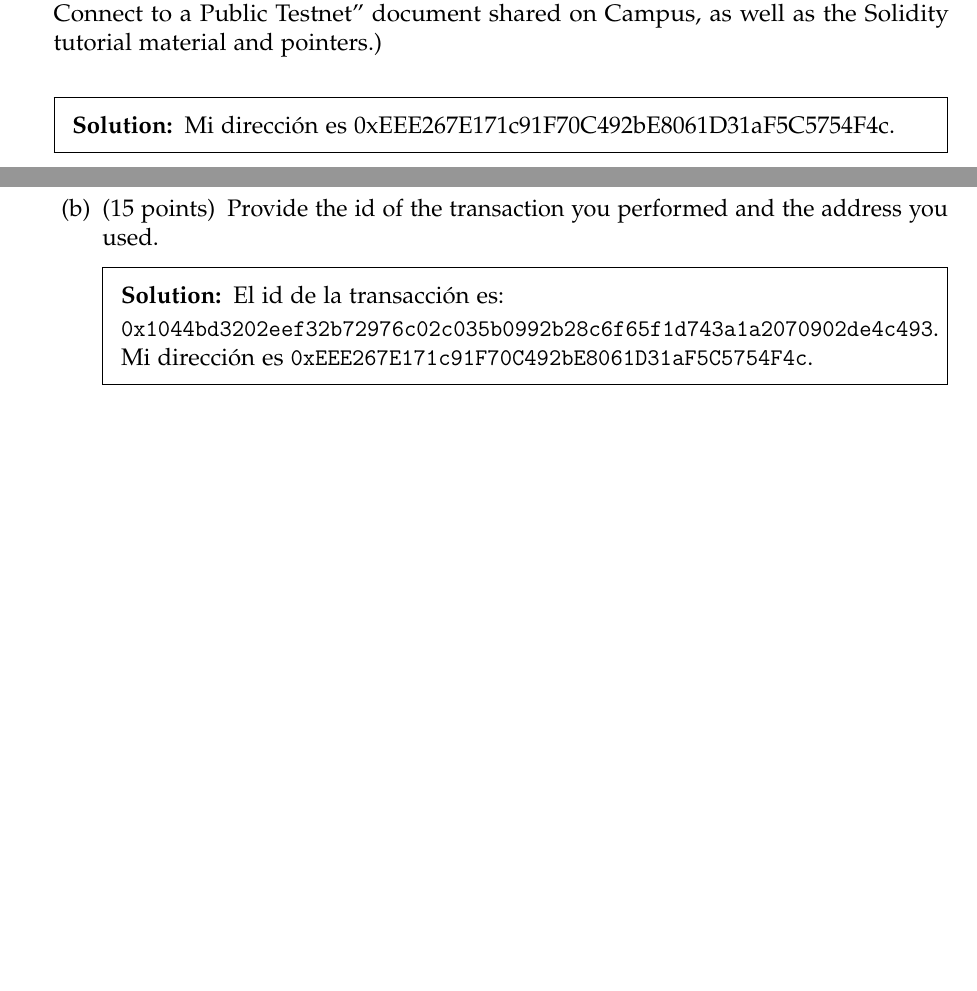
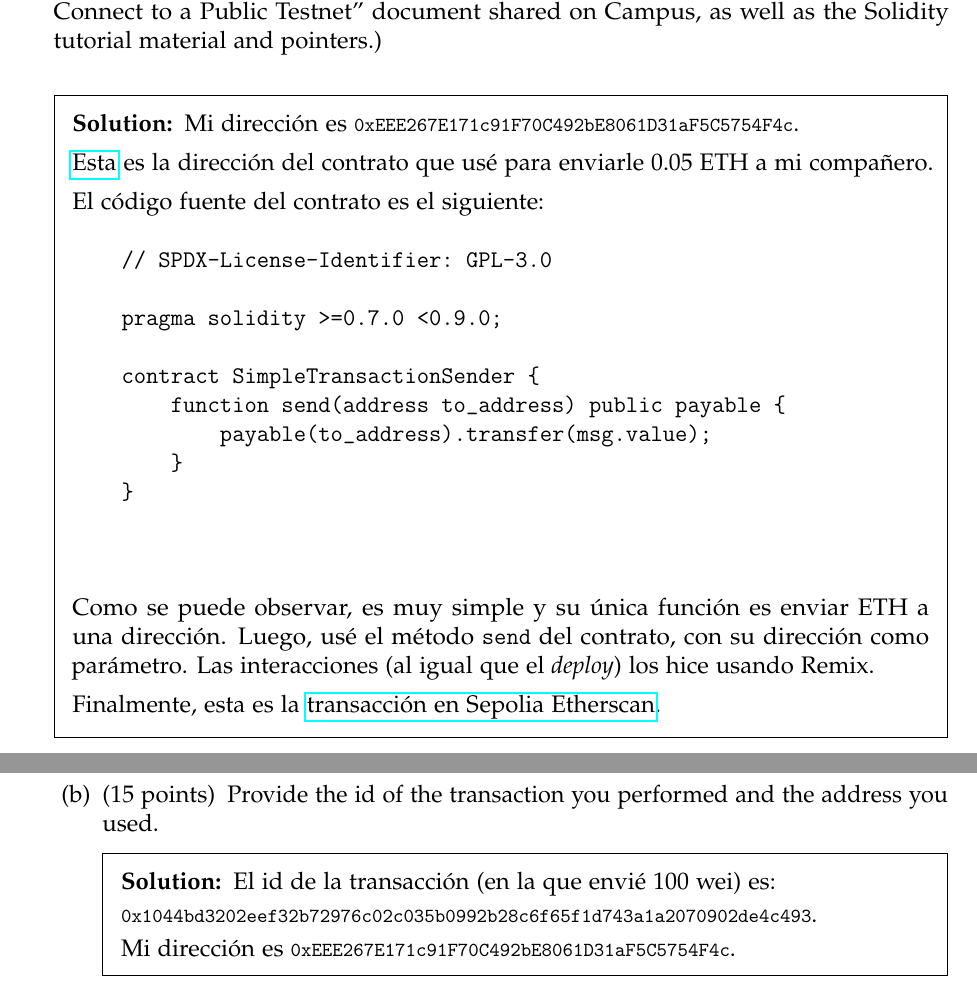
Before and after one commit to pedrofuentes79/Fundamentos-y-Aplicaciones-de-Blockchain, a LaTeX problem sheet (HW1/Blockchains_HW1.tex): two parts of pages 9 and 11 of 11, joined at a grey line, cut so that both start at the same text, the shorter picture padded with empty space. Compiled offline with pdfLaTeX.

Commit message:
termina hw1

```diff
--- a/HW1/Blockchains_HW1.tex
+++ b/HW1/Blockchains_HW1.tex
@@ -329,7 +329,28 @@ to a Public Testnet” document shared on Campus, as well as the Solidity
 tutorial material and pointers.)
 
 \begin{solution} %Uncomment and type your solution here
-   Mi dirección es 0xEEE267E171c91F70C492bE8061D31aF5C5754F4c.
+   Mi dirección es {\footnotesize\texttt{0xEEE267E171c91F70C492bE8061D31aF5C5754F4c}}.
+
+   \href{https://sepolia.etherscan.io/address/0x7F34Ef9C850b48FBD7C8c7B8EEf46C29Efc36eA4}{Esta} es la dirección del contrato que usé para enviarle 0.05 ETH a mi compañero.
+
+   El código fuente del contrato es el siguiente:
+   \begin{verbatim}
+    // SPDX-License-Identifier: GPL-3.0
+
+    pragma solidity >=0.7.0 <0.9.0;
+
+    contract SimpleTransactionSender {
+        function send(address to_address) public payable {
+            payable(to_address).transfer(msg.value);
+        }
+    }
+
+   \end{verbatim}
+   Como se puede observar, es muy simple y su única función es enviar ETH a una dirección.
+   Luego, usé el método \texttt{send} del contrato, con su dirección como parámetro.
+   Las interacciones (al igual que el \textit{deploy}) los hice usando Remix.
+
+   Finalmente, esta es la \href{https://sepolia.etherscan.io/tx/0x8151a4313435dabb1ebbf7a7f4bbb55fa69841f1d640f90ed8945c8f3d5ed42f}{transacción en Sepolia Etherscan}.
 
 \end{solution}
 
@@ -422,10 +445,12 @@ contract Bank {
  Provide the id of the transaction you performed and the address you used.
 
 \begin{solution} %Uncomment and type your solution here
-    El id de la transacción es:
+    El id de la transacción (en la que envié 100 wei) es:
 
-    \texttt{0x1044bd3202eef32b72976c02c035b0992b28c6f65f1d743a1a2070902de4c493}.
-    Mi dirección es \texttt{0xEEE267E171c91F70C492bE8061D31aF5C5754F4c}.
+    {\footnotesize\texttt{0x1044bd3202eef32b72976c02c035b0992b28c6f65f1d743a1a2070902de4c493}}.
+
+
+    Mi dirección es {\footnotesize\texttt{0xEEE267E171c91F70C492bE8061D31aF5C5754F4c}}.
 
 \end{solution}
 
```
Also changed, not shown: HW1/Blockchains_HW1.pdf, HW1/Blockchains_HW1.tex (4 more changed lines).
